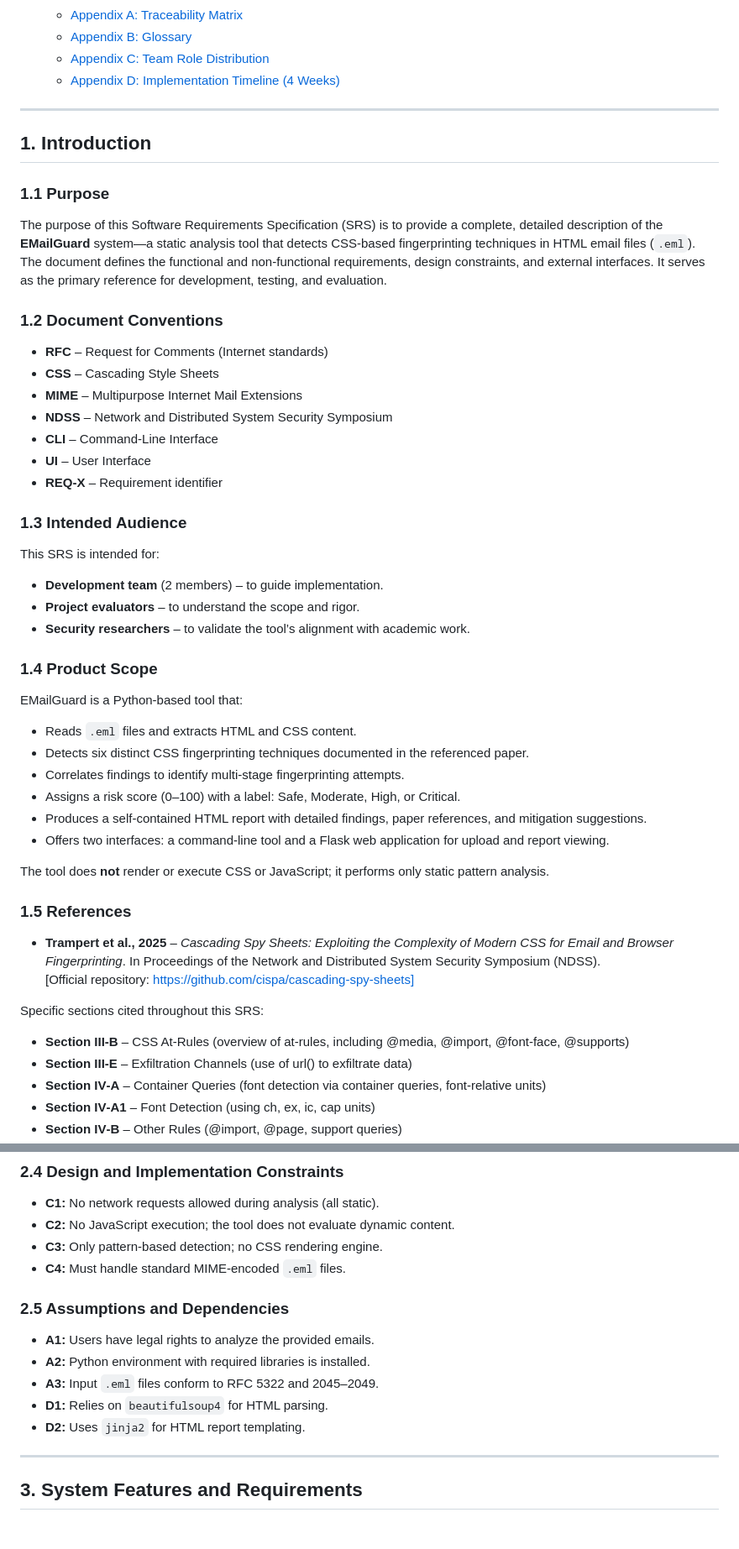
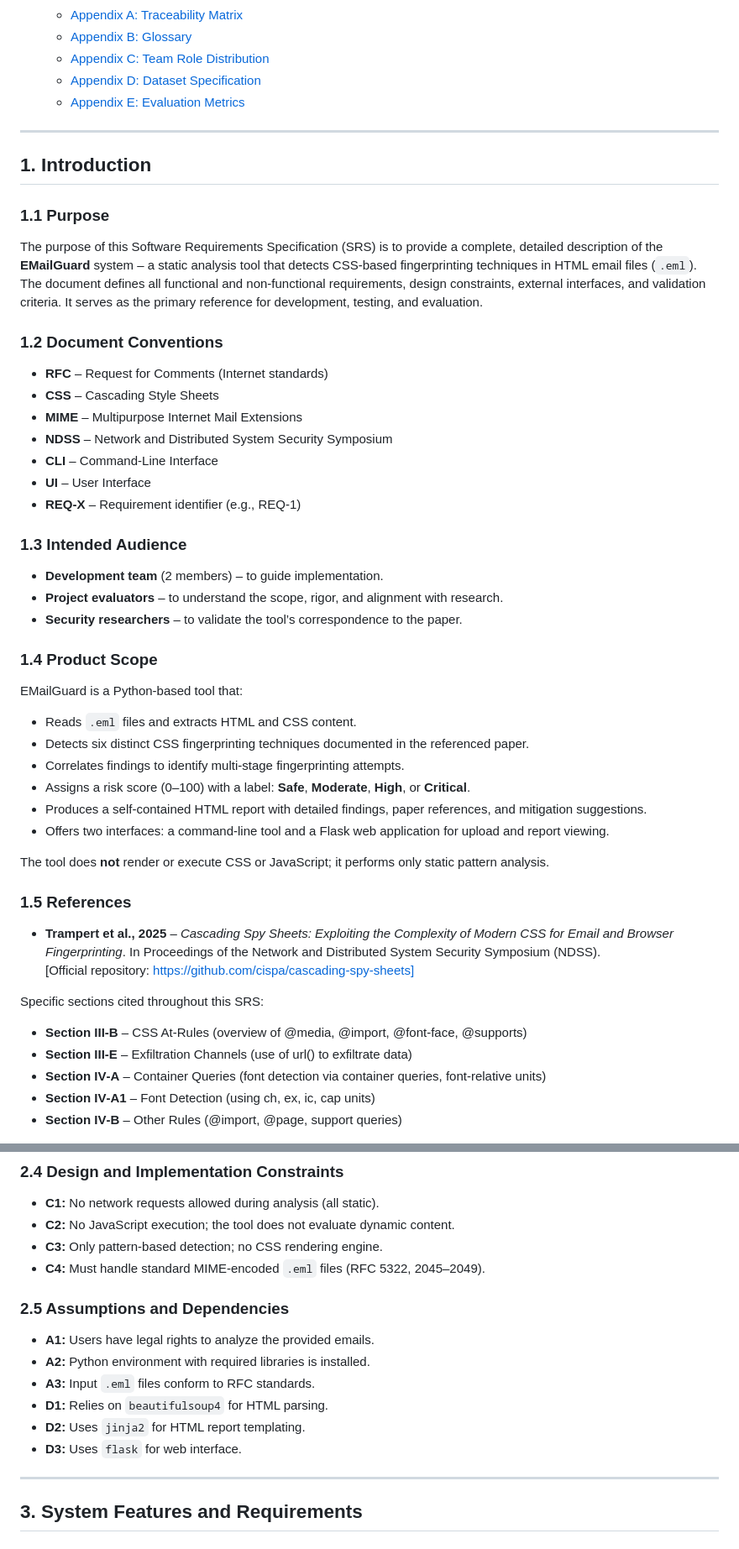
Before and after one commit to Jahnavi-915/EMailGuard-CSS-Email-Fingerprinting-Analyze, a Markdown page: SRS.md, 2 parts joined by grey strips. Shown at 84% size. Drawn GitHub-style.

```diff
--- a/SRS.md
+++ b/SRS.md
@@ -58,14 +58,15 @@
   - [Appendix A: Traceability Matrix](#appendix-a-traceability-matrix)
   - [Appendix B: Glossary](#appendix-b-glossary)
   - [Appendix C: Team Role Distribution](#appendix-c-team-role-distribution)
-  - [Appendix D: Implementation Timeline (4 Weeks)](#appendix-d-implementation-timeline-4-weeks)
+  - [Appendix D: Dataset Specification](#appendix-d-dataset-specification)
+  - [Appendix E: Evaluation Metrics](#appendix-e-evaluation-metrics)
 
 ---
 
 ## 1. Introduction
 
 ### 1.1 Purpose
-The purpose of this Software Requirements Specification (SRS) is to provide a complete, detailed description of the **EMailGuard** system—a static analysis tool that detects CSS‑based fingerprinting techniques in HTML email files (`.eml`). The document defines the functional and non‑functional requirements, design constraints, and external interfaces. It serves as the primary reference for development, testing, and evaluation.
+The purpose of this Software Requirements Specification (SRS) is to provide a complete, detailed description of the **EMailGuard** system – a static analysis tool that detects CSS‑based fingerprinting techniques in HTML email files (`.eml`). The document defines all functional and non‑functional requirements, design constraints, external interfaces, and validation criteria. It serves as the primary reference for development, testing, and evaluation.
 
 ### 1.2 Document Conventions
 - **RFC** – Request for Comments (Internet standards)
@@ -74,20 +75,19 @@ The purpose of this Software Requirements Specification (SRS) is to provide a co
 - **NDSS** – Network and Distributed System Security Symposium
 - **CLI** – Command‑Line Interface
 - **UI** – User Interface
-- **REQ‑X** – Requirement identifier
+- **REQ‑X** – Requirement identifier (e.g., REQ‑1)
 
 ### 1.3 Intended Audience
-This SRS is intended for:
 - **Development team** (2 members) – to guide implementation.
-- **Project evaluators** – to understand the scope and rigor.
-- **Security researchers** – to validate the tool’s alignment with academic work.
+- **Project evaluators** – to understand the scope, rigor, and alignment with research.
+- **Security researchers** – to validate the tool’s correspondence to the paper.
 
 ### 1.4 Product Scope
 EMailGuard is a Python‑based tool that:
 - Reads `.eml` files and extracts HTML and CSS content.
 - Detects six distinct CSS fingerprinting techniques documented in the referenced paper.
 - Correlates findings to identify multi‑stage fingerprinting attempts.
-- Assigns a risk score (0–100) with a label: Safe, Moderate, High, or Critical.
+- Assigns a risk score (0–100) with a label: **Safe**, **Moderate**, **High**, or **Critical**.
 - Produces a self‑contained HTML report with detailed findings, paper references, and mitigation suggestions.
 - Offers two interfaces: a command‑line tool and a Flask web application for upload and report viewing.
 
@@ -98,7 +98,7 @@ The tool does **not** render or execute CSS or JavaScript; it performs only stat
   [Official repository: https://github.com/cispa/cascading-spy-sheets]
 
 Specific sections cited throughout this SRS:
-- **Section III‑B** – CSS At‑Rules (overview of at‑rules, including @media, @import, @font‑face, @supports)
+- **Section III‑B** – CSS At‑Rules (overview of @media, @import, @font‑face, @supports)
 - **Section III‑E** – Exfiltration Channels (use of url() to exfiltrate data)
 - **Section IV‑A** – Container Queries (font detection via container queries, font‑relative units)
 - **Section IV‑A1** – Font Detection (using ch, ex, ic, cap units)
@@ -130,14 +130,15 @@ EMailGuard is a new, self‑contained system. It does not replace any existing p
 - **C1:** No network requests allowed during analysis (all static).
 - **C2:** No JavaScript execution; the tool does not evaluate dynamic content.
 - **C3:** Only pattern‑based detection; no CSS rendering engine.
-- **C4:** Must handle standard MIME‑encoded `.eml` files.
+- **C4:** Must handle standard MIME‑encoded `.eml` files (RFC 5322, 2045–2049).
 
 ### 2.5 Assumptions and Dependencies
 - **A1:** Users have legal rights to analyze the provided emails.
 - **A2:** Python environment with required libraries is installed.
-- **A3:** Input `.eml` files conform to RFC 5322 and 2045–2049.
+- **A3:** Input `.eml` files conform to RFC standards.
 - **D1:** Relies on `beautifulsoup4` for HTML parsing.
 - **D2:** Uses `jinja2` for HTML report templating.
+- **D3:** Uses `flask` for web interface.
 
 ---
 
```
Also changed, not shown: other parts of SRS.md (+40 -20 lines).
